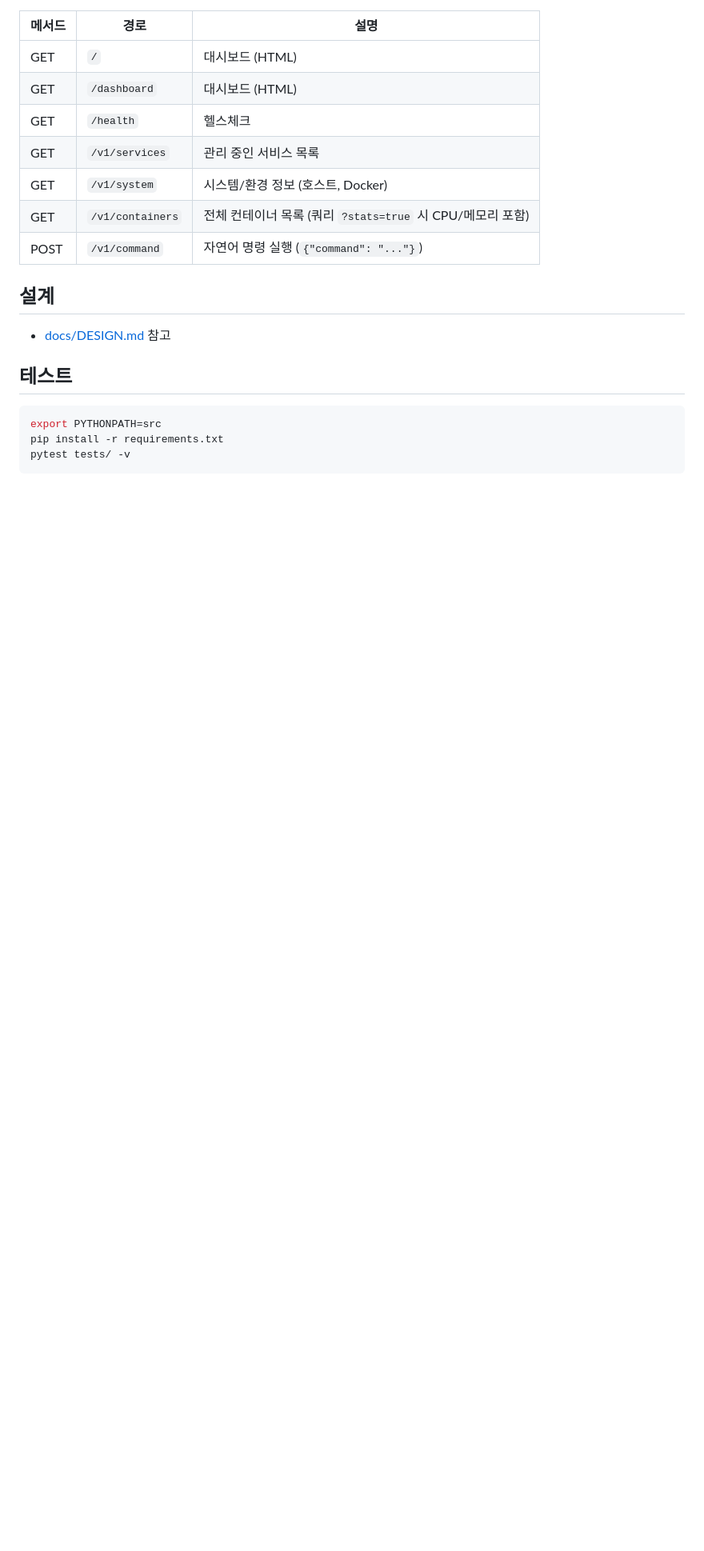
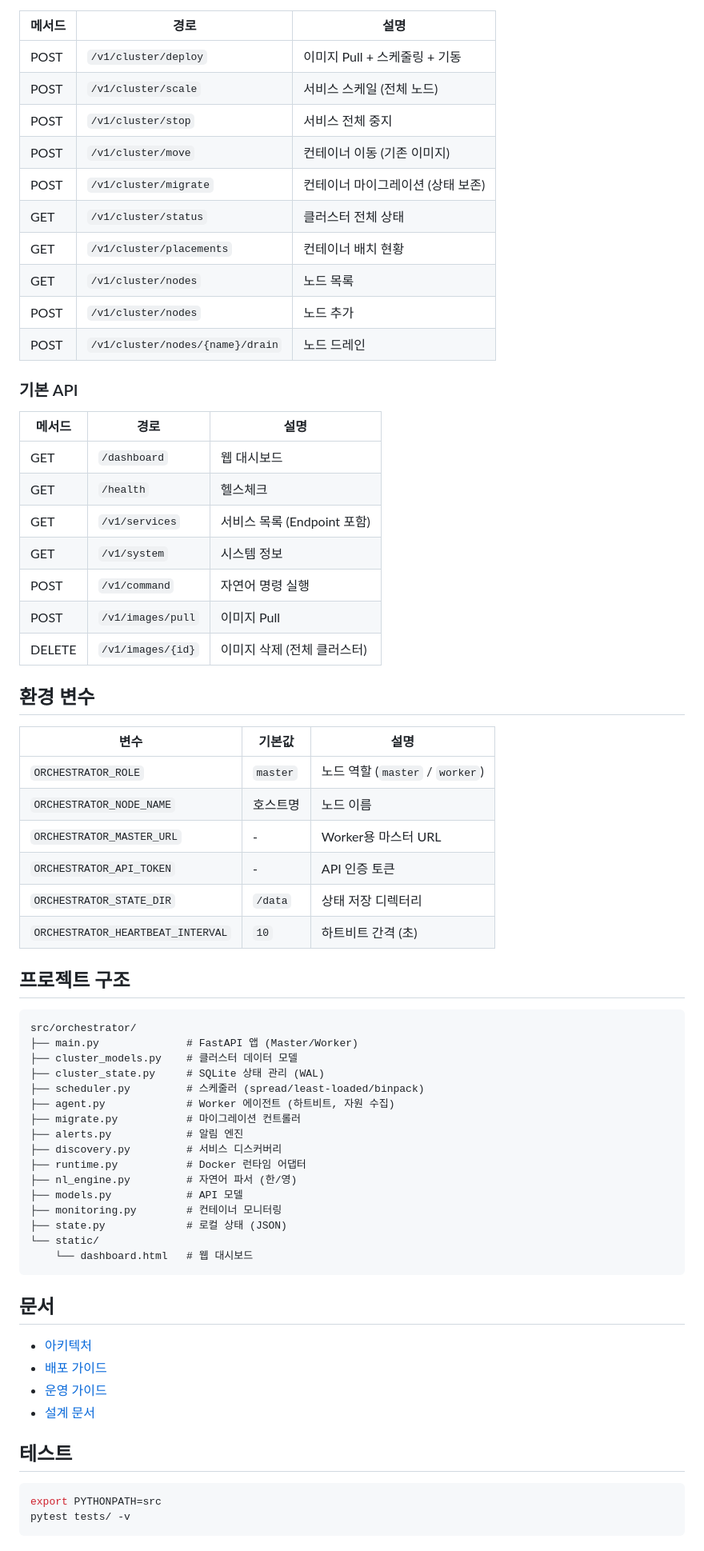
Before and after one commit to hisosic/ai-orchestrator, a Markdown page: README.md, the part around one of its changes. Shown at 80% size. Rendered like a GitHub page; blank space fills up the shorter version.

````diff
--- a/README.md
+++ b/README.md
@@ -78,22 +139,71 @@ curl http://localhost:8000/v1/services
 | 메서드 | 경로 | 설명 |
 |--------|------|------|
-| GET | `/` | 대시보드 (HTML) |
-| GET | `/dashboard` | 대시보드 (HTML) |
+| POST | `/v1/cluster/deploy` | 이미지 Pull + 스케줄링 + 기동 |
+| POST | `/v1/cluster/scale` | 서비스 스케일 (전체 노드) |
+| POST | `/v1/cluster/stop` | 서비스 전체 중지 |
+| POST | `/v1/cluster/move` | 컨테이너 이동 (기존 이미지) |
+| POST | `/v1/cluster/migrate` | 컨테이너 마이그레이션 (상태 보존) |
+| GET | `/v1/cluster/status` | 클러스터 전체 상태 |
+| GET | `/v1/cluster/placements` | 컨테이너 배치 현황 |
+| GET | `/v1/cluster/nodes` | 노드 목록 |
+| POST | `/v1/cluster/nodes` | 노드 추가 |
+| POST | `/v1/cluster/nodes/{name}/drain` | 노드 드레인 |
+
+### 기본 API
+
+| 메서드 | 경로 | 설명 |
+|--------|------|------|
+| GET | `/dashboard` | 웹 대시보드 |
 | GET | `/health` | 헬스체크 |
-| GET | `/v1/services` | 관리 중인 서비스 목록 |
-| GET | `/v1/system` | 시스템/환경 정보 (호스트, Docker) |
-| GET | `/v1/containers` | 전체 컨테이너 목록 (쿼리 `?stats=true` 시 CPU/메모리 포함) |
-| POST | `/v1/command` | 자연어 명령 실행 (`{"command": "..."}`) |
+| GET | `/v1/services` | 서비스 목록 (Endpoint 포함) |
+| GET | `/v1/system` | 시스템 정보 |
+| POST | `/v1/command` | 자연어 명령 실행 |
+| POST | `/v1/images/pull` | 이미지 Pull |
+| DELETE | `/v1/images/{id}` | 이미지 삭제 (전체 클러스터) |
 
-## 설계
+## 환경 변수
 
-- [docs/DESIGN.md](docs/DESIGN.md) 참고
+| 변수 | 기본값 | 설명 |
+|------|--------|------|
+| `ORCHESTRATOR_ROLE` | `master` | 노드 역할 (`master` / `worker`) |
+| `ORCHESTRATOR_NODE_NAME` | 호스트명 | 노드 이름 |
+| `ORCHESTRATOR_MASTER_URL` | - | Worker용 마스터 URL |
+| `ORCHESTRATOR_API_TOKEN` | - | API 인증 토큰 |
+| `ORCHESTRATOR_STATE_DIR` | `/data` | 상태 저장 디렉터리 |
+| `ORCHESTRATOR_HEARTBEAT_INTERVAL` | `10` | 하트비트 간격 (초) |
+
+## 프로젝트 구조
+
+```
+src/orchestrator/
+├── main.py              # FastAPI 앱 (Master/Worker)
+├── cluster_models.py    # 클러스터 데이터 모델
+├── cluster_state.py     # SQLite 상태 관리 (WAL)
+├── scheduler.py         # 스케줄러 (spread/least-loaded/binpack)
+├── agent.py             # Worker 에이전트 (하트비트, 자원 수집)
+├── migrate.py           # 마이그레이션 컨트롤러
+├── alerts.py            # 알림 엔진
+├── discovery.py         # 서비스 디스커버리
+├── runtime.py           # Docker 런타임 어댑터
+├── nl_engine.py         # 자연어 파서 (한/영)
+├── models.py            # API 모델
+├── monitoring.py        # 컨테이너 모니터링
+├── state.py             # 로컬 상태 (JSON)
+└── static/
+    └── dashboard.html   # 웹 대시보드
+```
+
+## 문서
+
+- [아키텍처](docs/ARCHITECTURE.md)
+- [배포 가이드](docs/DEPLOYMENT.md)
+- [운영 가이드](docs/OPERATIONS.md)
+- [설계 문서](docs/DESIGN.md)
 
 ## 테스트
 
 ```bash
 export PYTHONPATH=src
-pip install -r requirements.txt
 pytest tests/ -v
 ```
 
````
Also changed, not shown: other parts of README.md (+113 -57 lines).
